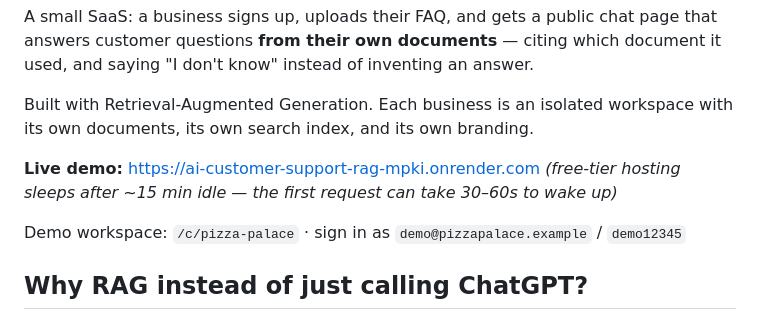
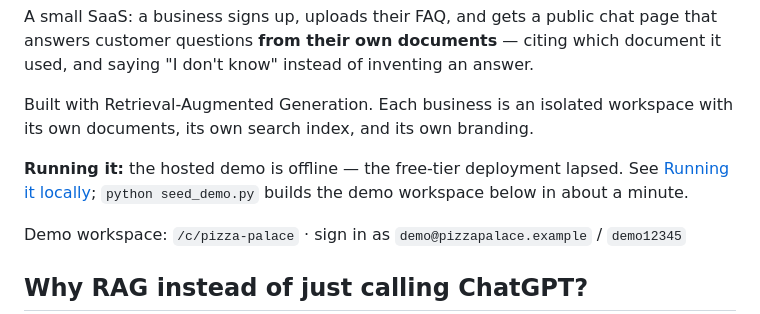
Before and after one commit to ArunkumarBaddepalli/ai-customer-support-rag, a Markdown page: README.md, the part around the change. GitHub-like rendering.

Commit message:
docs: drop the dead live-demo link
The free-tier deployment lapsed, so the URL in the README answered nothing at
all — not even the slow first request the note promised. A link that fails is
worse than none, so it now points at the local-run instructions and the
seed_demo script that builds the same demo workspace.

```diff
--- a/README.md
+++ b/README.md
@@ -7,8 +7,9 @@ and saying "I don't know" instead of inventing an answer.
 Built with Retrieval-Augmented Generation. Each business is an isolated workspace with
 its own documents, its own search index, and its own branding.
 
-**Live demo:** https://ai-customer-support-rag-mpki.onrender.com
-*(free-tier hosting sleeps after ~15 min idle — the first request can take 30–60s to wake up)*
+**Running it:** the hosted demo is offline — the free-tier deployment lapsed. See
+[Running it locally](#running-it-locally); `python seed_demo.py` builds the demo
+workspace below in about a minute.
 
 Demo workspace: `/c/pizza-palace` · sign in as `demo@pizzapalace.example` / `demo12345`
 
```
